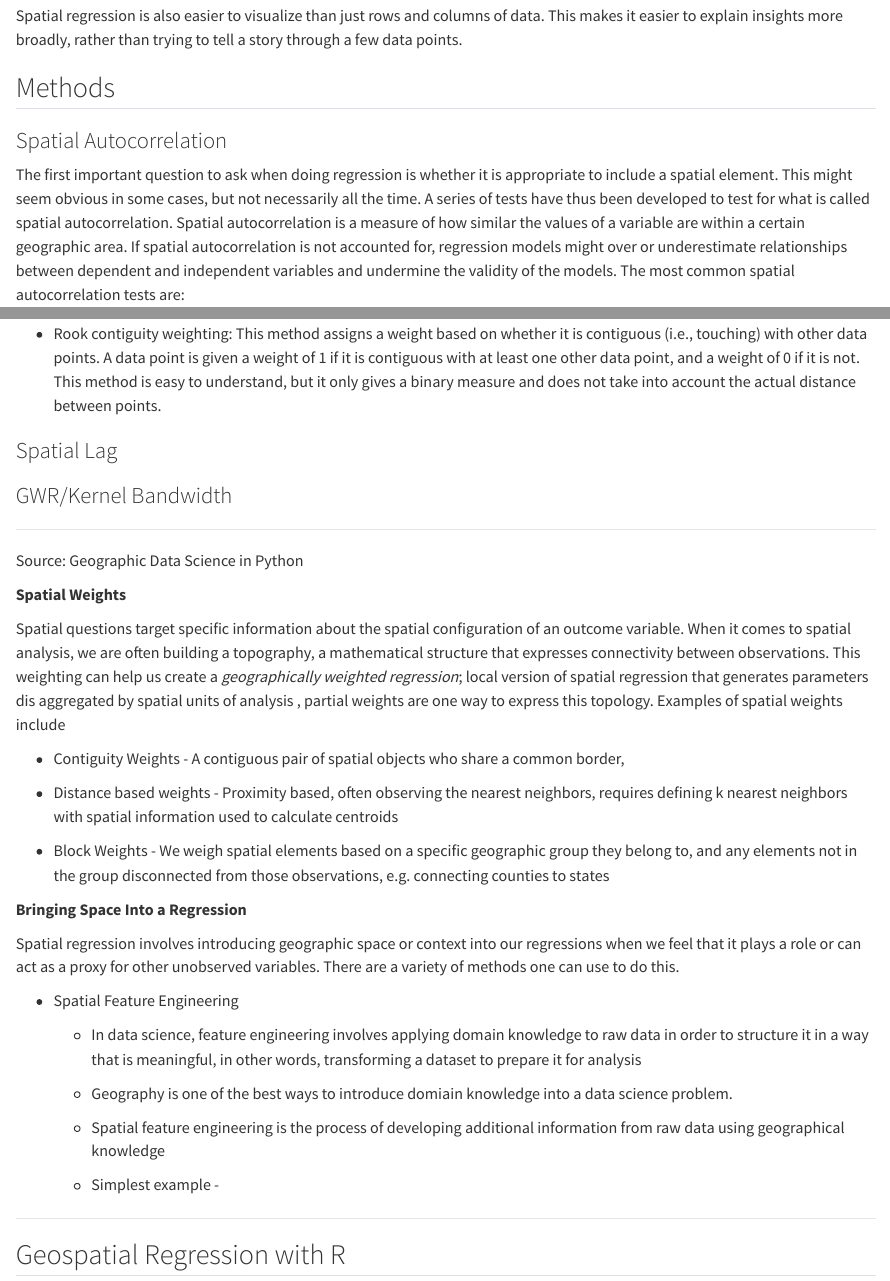
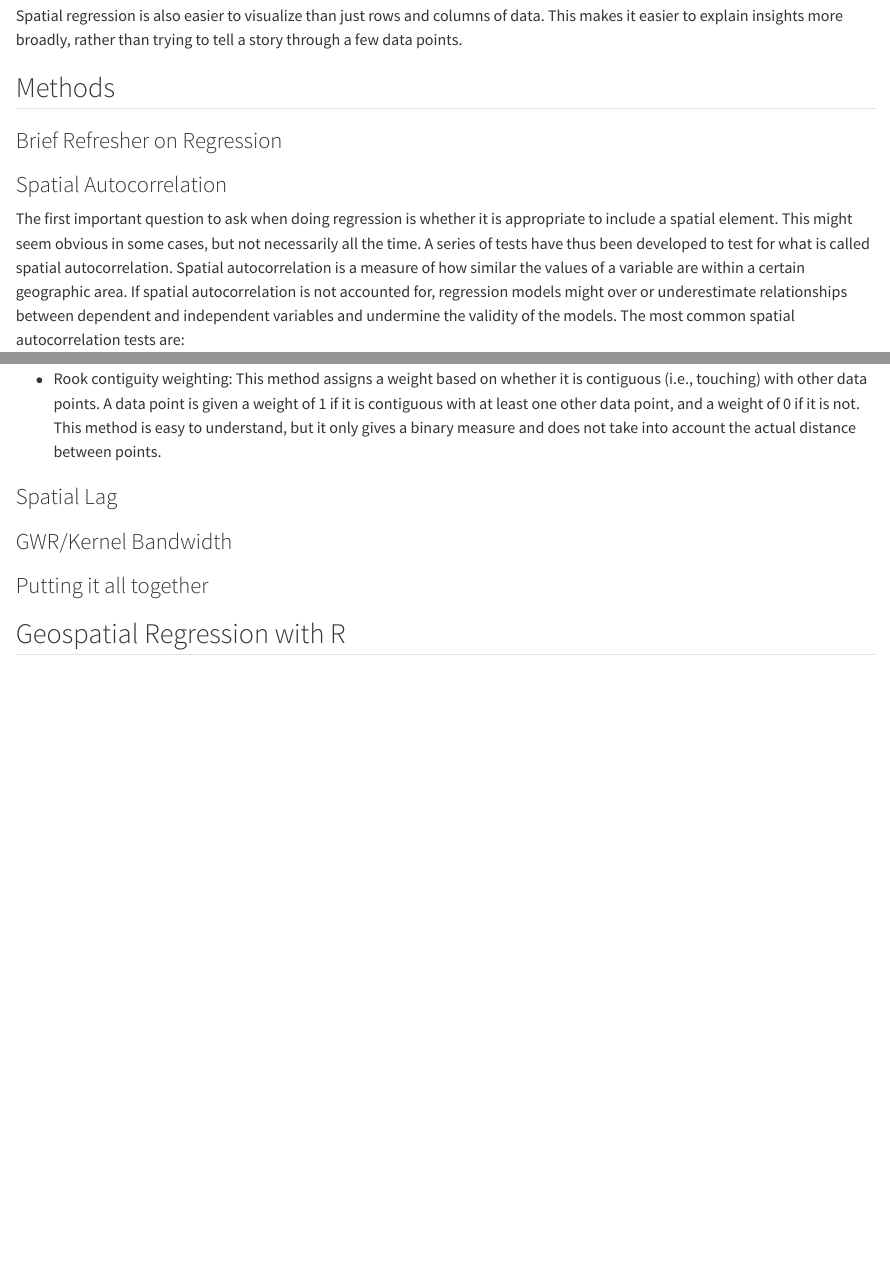
Before and after one commit to thomastib/DataScienceFinalProject, a Quarto document (spatial_reg.qmd): the page in a window 1100 px wide, from 560 px down, and a second part further down, joined at a grey line. Rendered offline with R 4.5, knitr and Pandoc in place of Quarto, with nearby package versions; some code elsewhere in the file could not run offline; long lines of code are wrapped.

Commit message:
small changes

```diff
--- a/spatial_reg.qmd
+++ b/spatial_reg.qmd
@@ -27,6 +27,8 @@ Space can impact how one generates data and be a form of systematic error in our
 Spatial regression is also easier to visualize than just rows and columns of data. This makes it easier to explain insights more broadly, rather than trying to tell a story through a few data points.
 
 ## Methods
+
+### Brief Refresher on Regression
 
 ### Spatial Autocorrelation
 
@@ -66,35 +68,7 @@ Once you determine that there is spatial autocorrelation, it then becomes import
 
 ### GWR/Kernel Bandwidth
 
-------------------------------------------------------------------------
-
-Source: Geographic Data Science in Python
-
-**Spatial Weights**
-
-Spatial questions target specific information about the spatial configuration of an outcome variable. When it comes to spatial analysis, we are often building a topography, a mathematical structure that expresses connectivity between observations. This weighting can help us create a *geographically weighted regression*; local version of spatial regression that generates parameters dis aggregated by spatial units of analysis , partial weights are one way to express this topology. Examples of spatial weights include
-
--   Contiguity Weights - A contiguous pair of spatial objects who share a common border,
-
--   Distance based weights - Proximity based, often observing the nearest neighbors, requires defining k nearest neighbors with spatial information used to calculate centroids
-
--   Block Weights - We weigh spatial elements based on a specific geographic group they belong to, and any elements not in the group disconnected from those observations, e.g. connecting counties to states
-
-**Bringing Space Into a Regression**
-
-Spatial regression involves introducing geographic space or context into our regressions when we feel that it plays a role or can act as a proxy for other unobserved variables. There are a variety of methods one can use to do this.
-
--   Spatial Feature Engineering
-
-    -   In data science, feature engineering involves applying domain knowledge to raw data in order to structure it in a way that is meaningful, in other words, transforming a dataset to prepare it for analysis
-
-    -   Geography is one of the best ways to introduce domiain knowledge into a data science problem.
-
-    -   Spatial feature engineering is the process of developing additional information from raw data using geographical knowledge
-
-    -   Simplest example -
-
-------------------------------------------------------------------------
+### Putting it all together
 
 ## Geospatial Regression with R
 
```
